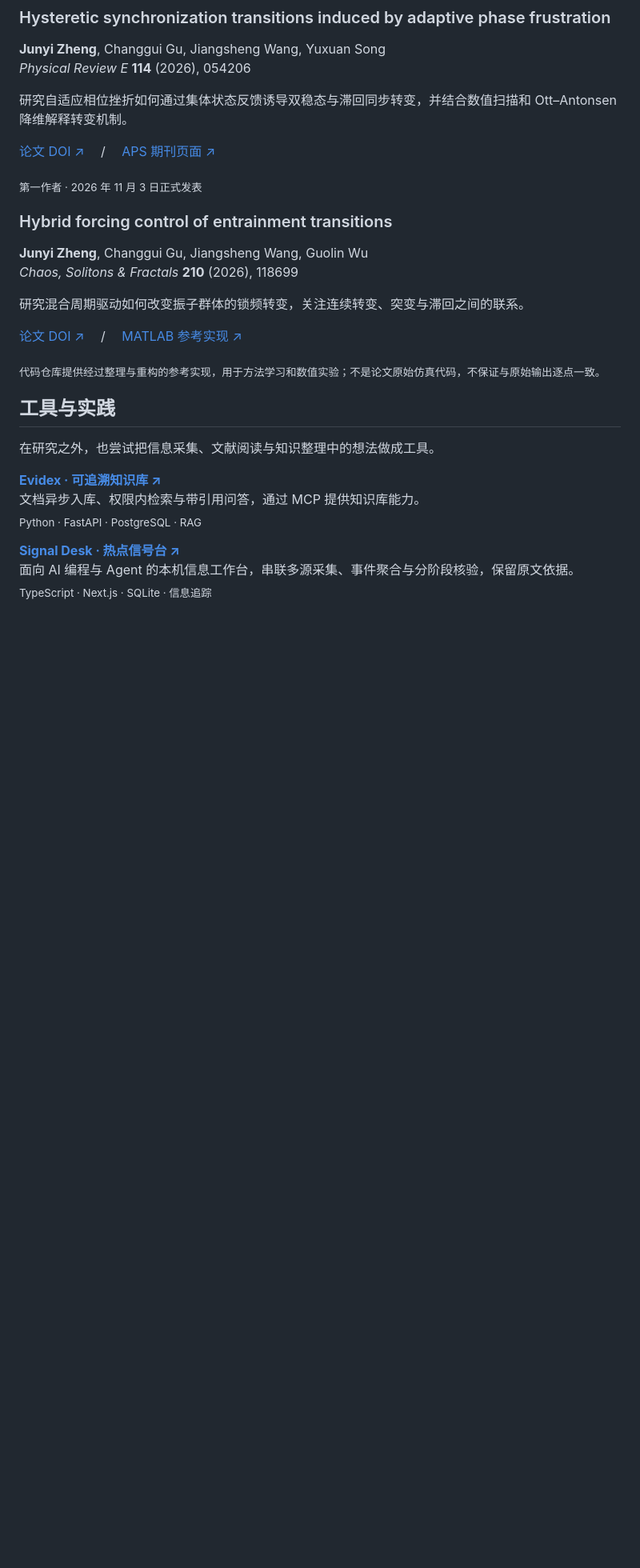
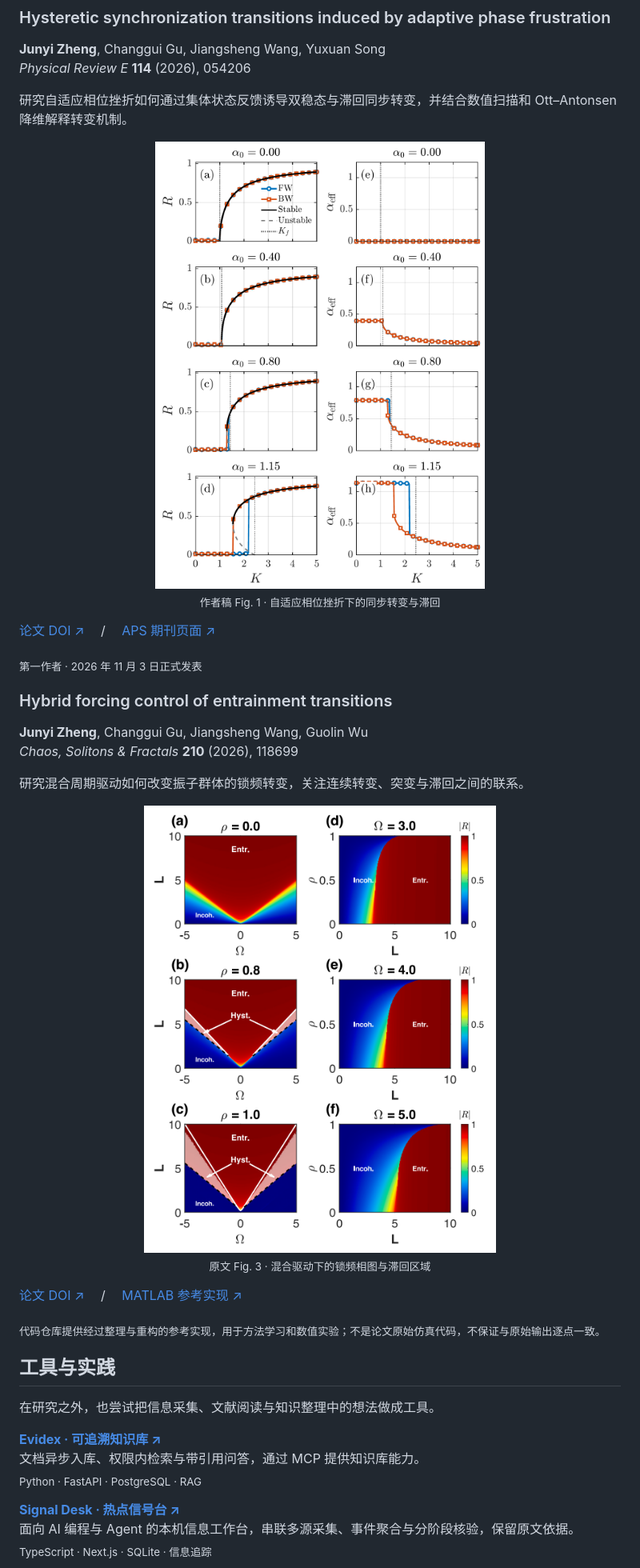
Before and after one commit to zjyHeart/zjyHeart, a Markdown page: README.md, the part around the change. Shown at 80% size. Drawn GitHub-style; pictures changed too: assets/publications/hybrid-forcing-figure-3.png (added), assets/publications/pre-figure-1-author-manuscript.png (added); blank space fills up the shorter version.

Commit message:
Illustrate both publications with research figures, PRE first

```diff
--- a/README.md
+++ b/README.md
@@ -25,6 +25,13 @@
 
 研究自适应相位挫折如何通过集体状态反馈诱导双稳态与滞回同步转变，并结合数值扫描和 Ott–Antonsen 降维解释转变机制。
 
+<p align="center">
+  <a href="https://doi.org/10.1103/8nxh-kpt8">
+    <img src="./assets/publications/pre-figure-1-author-manuscript.png" alt="作者稿图 1：不同初始相位挫折下，序参量与有效挫折角的正反向扫描及理论分支。" width="480">
+  </a><br>
+  <sub>作者稿 Fig. 1 · 自适应相位挫折下的同步转变与滞回</sub>
+</p>
+
 [论文 DOI ↗](https://doi.org/10.1103/8nxh-kpt8)　 /　 [APS 期刊页面 ↗](https://journals.aps.org/pre/abstract/10.1103/8nxh-kpt8)
 
 <sub>第一作者 · 2026 年 11 月 3 日正式发表</sub>
@@ -35,6 +42,13 @@
 *Chaos, Solitons & Fractals* **210** (2026), 118699
 
 研究混合周期驱动如何改变振子群体的锁频转变，关注连续转变、突变与滞回之间的联系。
+
+<p align="center">
+  <a href="https://doi.org/10.1016/j.chaos.2026.118699">
+    <img src="./assets/publications/hybrid-forcing-figure-3.png" alt="原文图 3：混合驱动下的序参量相图，展示非相干区、锁频区和滞回区。" width="480">
+  </a><br>
+  <sub>原文 Fig. 3 · 混合驱动下的锁频相图与滞回区域</sub>
+</p>
 
 [论文 DOI ↗](https://doi.org/10.1016/j.chaos.2026.118699)　 /　 [MATLAB 参考实现 ↗](https://github.com/zjyHeart/hybrid-forcing-entrainment-simulations)
 
```
Also changed, not shown: assets/publications/SOURCES.md (added, +22 -0 lines).
